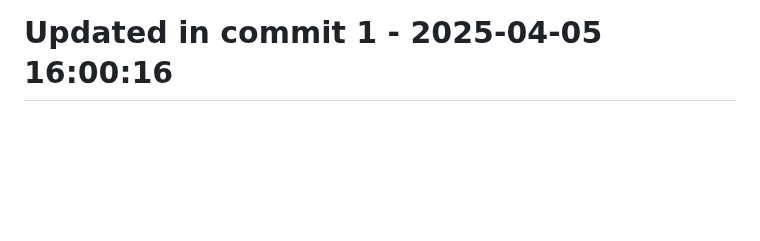
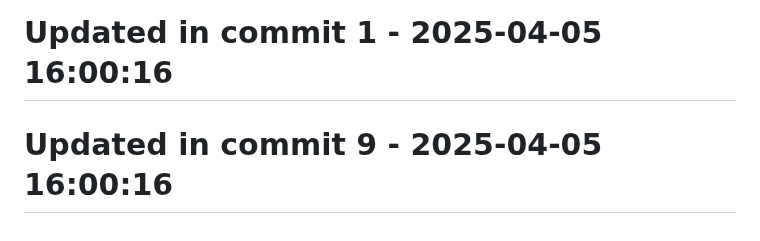
Before and after one commit to llamasearchai/llamasage-contracts, a Markdown page: README.md, the part around the change. Drawn GitHub-style; blank space fills up the shorter version.

Commit message:
fix: Resolve issue in README.md

```diff
--- a/README.md
+++ b/README.md
@@ -170,3 +170,5 @@ Please refer to [SECURITY.md](SECURITY.md) for details on reporting vulnerabilit
 # Updated in commit 25 - 2025-04-05 15:24:34
 
 # Updated in commit 1 - 2025-04-05 16:00:16
+
+# Updated in commit 9 - 2025-04-05 16:00:16
```
